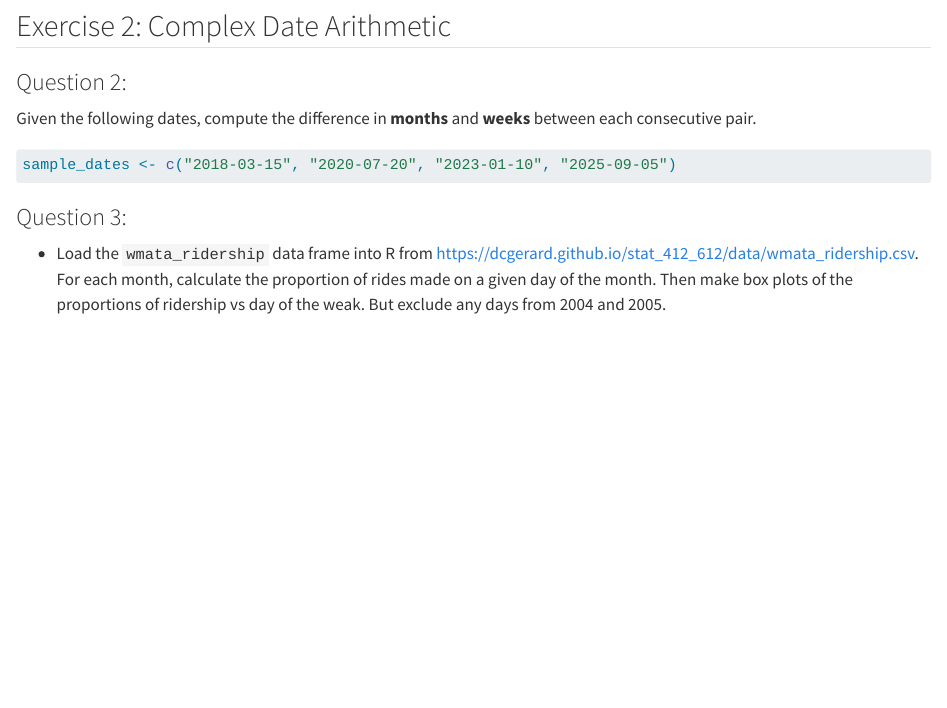
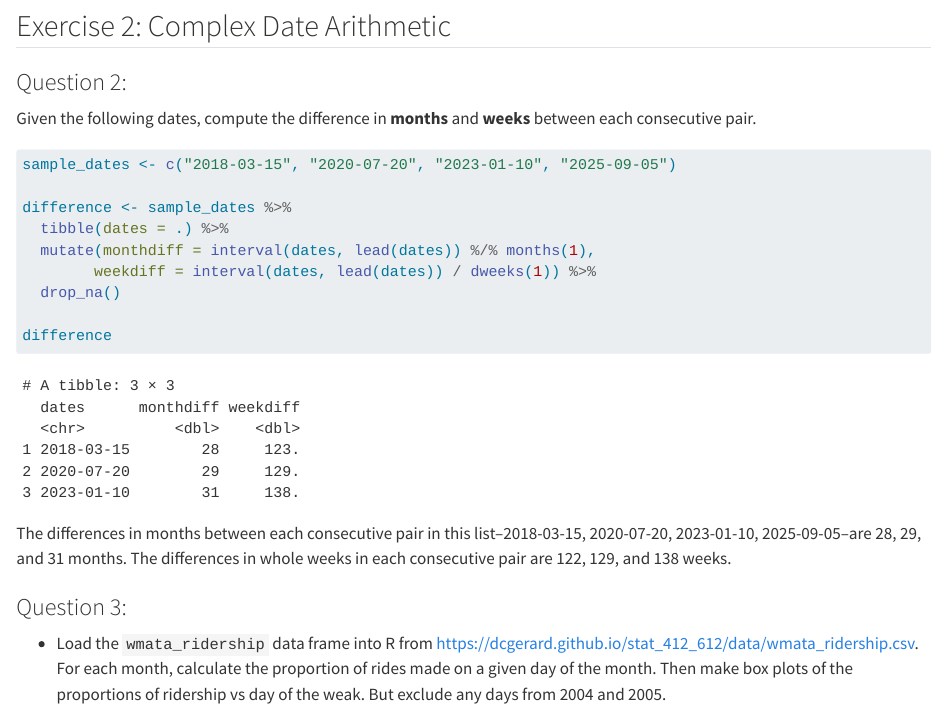
Before and after one commit to hannahihardy/hardy_tidyversepract.2.11, a Quarto document (Hardy_practice_tidy.date.qmd): the page in a window 1100 px wide, from 990 px down. Rendered offline with R 4.5, knitr and Pandoc in place of Quarto, with nearby package versions.

Commit message:
question 2 done and recreated qmd file

````diff
--- a/Hardy_practice_tidy.date.qmd
+++ b/Hardy_practice_tidy.date.qmd
@@ -46,7 +46,20 @@ Given the following dates, compute the difference in **months** and **weeks** be
 
 ```{r}
 sample_dates <- c("2018-03-15", "2020-07-20", "2023-01-10", "2025-09-05")
+
+difference <- sample_dates %>%
+  tibble(dates = .) %>%
+  mutate(monthdiff = interval(dates, lead(dates)) %/% months(1),
+        weekdiff = interval(dates, lead(dates)) / dweeks(1)) %>%
+  drop_na()
+
+difference
+
 ```
+
+The differences in months between each consecutive pair in this list--2018-03-15,
+2020-07-20, 2023-01-10, 2025-09-05--are 28, 29, and 31 months. The differences in
+whole weeks in each consecutive pair are 122, 129, and 138 weeks.
 
 ### Question 3:
 
````
